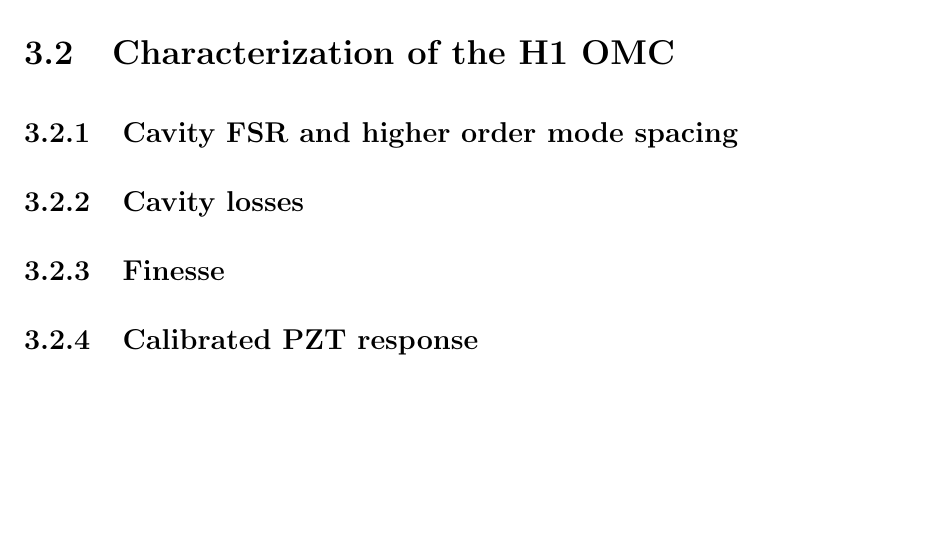
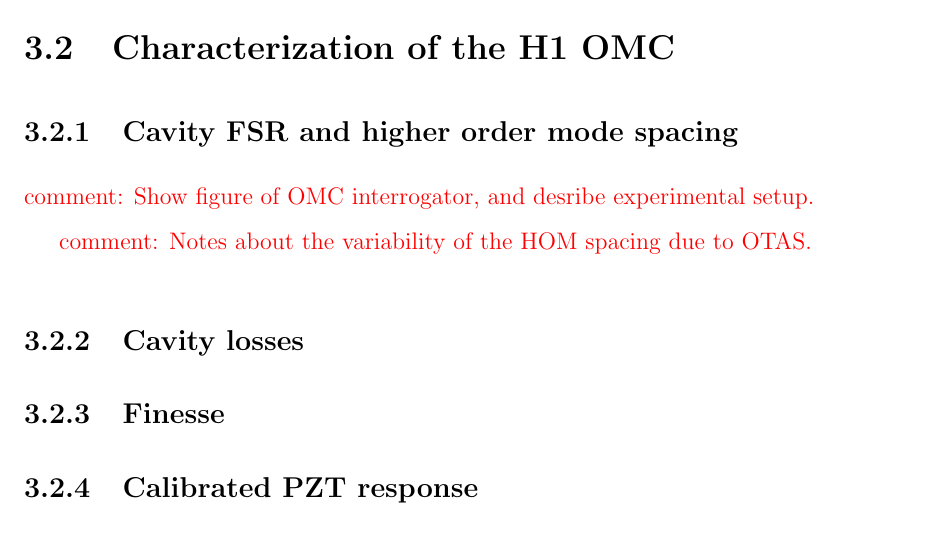
Before and after one commit to nicolassmith/thesis, a LaTeX thesis (main.tex, which reads ch-omc.tex): part of page 25 of 39, cut so that both start at the same text, the shorter picture padded with empty space. Compiled offline with pdfLaTeX.

Commit message:
structuring omc chapter

```diff
--- a/ch-omc.tex
+++ b/ch-omc.tex
@@ -5,6 +5,10 @@
 \section{Characterization of the H1 OMC}
 
 \subsection{Cavity FSR and higher order mode spacing}
+
+\com{Show figure of OMC interrogator, and desribe experimental setup.}
+
+\com{Notes about the variability of the HOM spacing due to OTAS.}
 
 \subsection{Cavity losses}
 
```
